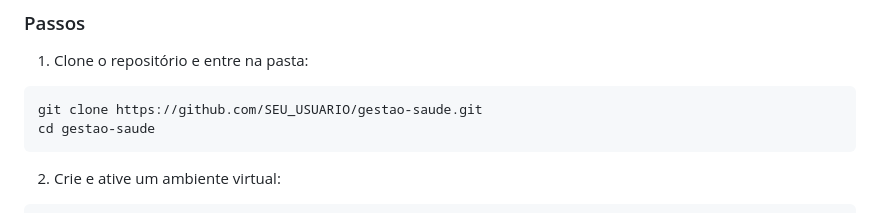
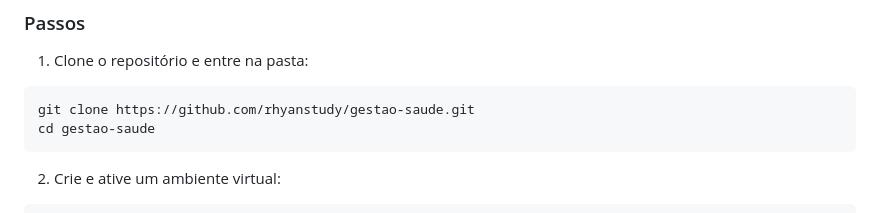
Before and after one commit to rhyanstudy/gestao-saude, a Markdown page: README.md, the part around the change. GitHub-like rendering.

Commit message:
Atualiza URL do repositorio no README.
Co-authored-by: Cursor <cursoragent@cursor.com>

````diff
--- a/README.md
+++ b/README.md
@@ -48,7 +48,7 @@ Em municípios, UBS e UPAs precisam pedir medicamentos de outras unidades e ajus
 1. Clone o repositório e entre na pasta:
 
 ```bash
-git clone https://github.com/SEU_USUARIO/gestao-saude.git
+git clone https://github.com/rhyanstudy/gestao-saude.git
 cd gestao-saude
 ```
 
````
